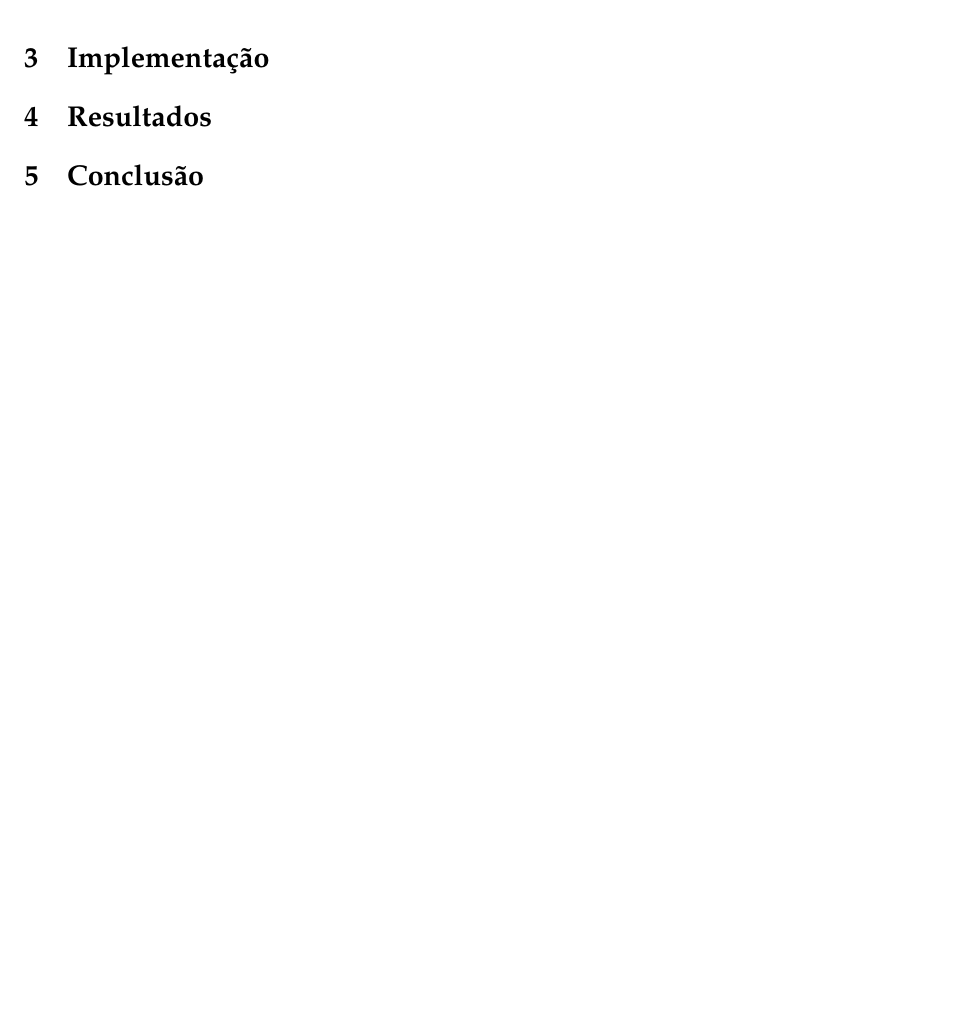
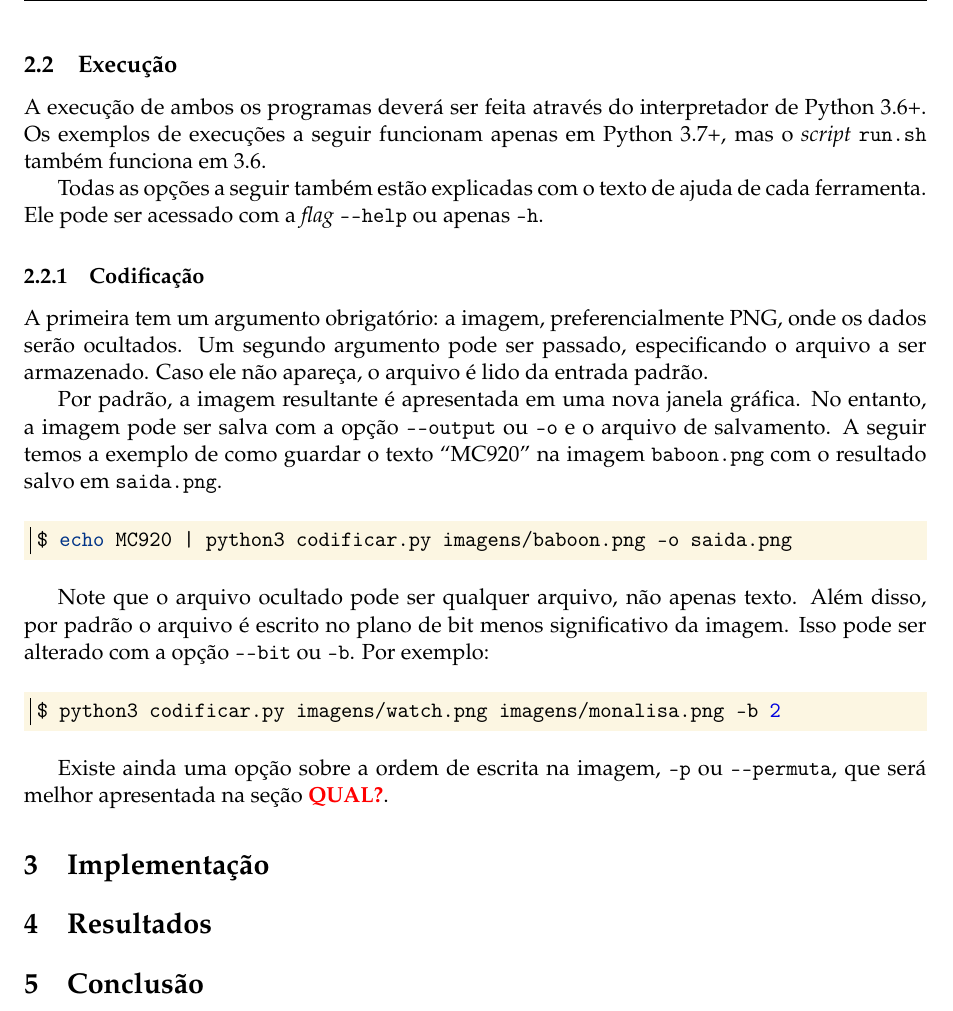
Before and after one commit to MC920-187679/Trabalho-4, a LaTeX problem sheet (relatorio/main.tex, which reads relatorio/textos/programa.tex): part of page 2 of 2, cut at the place of the change, the shorter picture padded with empty space. Compiled offline with pdfLaTeX.

Commit message:
Processo de codificação

```diff
--- a/relatorio/textos/programa.tex
+++ b/relatorio/textos/programa.tex
@@ -31,3 +31,27 @@ Todas as ferramentas foram desenvolvidas e \red{testadas} em Python 3.6 ou super
     Todas as imagens base para o processamento discutido ao longo do texto estão presente na pasta \texttt{imagens}. Os textos de exemplo da esteganografia estão na pasta \texttt{textos}.
 
     Também existem dois \textit{scripts} em Python utilizados para análise dos resultados: \texttt{plano.py}, para extração de planos de bit, e \texttt{dist.py}, para medidas de similaridade de imagens. Por fim, o \textit{script} \texttt{run.sh} em Bash refaz todos resultados apresentados neste relatório.
+
+\subsection{Execução}
+
+    A execução de ambos os programas deverá ser feita através do interpretador de Python 3.6+. Os exemplos de execuções a seguir funcionam apenas em Python 3.7+, mas o \textit{script} \texttt{run.sh} também funciona em 3.6.
+
+    Todas as opções a seguir também estão explicadas com o texto de ajuda de cada ferramenta. Ele pode ser acessado com a \textit{flag} \mintinline{bash}{--help} ou apenas \mintinline{bash}{-h}.
+
+    \subsubsection{Codificação}
+
+    A primeira tem um argumento obrigatório: a imagem, preferencialmente PNG, onde os dados serão ocultados. Um segundo argumento pode ser passado, especificando o arquivo a ser armazenado. Caso ele não apareça, o arquivo é lido da entrada padrão.
+
+    Por padrão, a imagem resultante é apresentada em uma nova janela gráfica. No entanto, a imagem pode ser salva com a opção \mintinline{bash}{--output} ou \mintinline{bash}{-o} e o arquivo de salvamento. A seguir temos a exemplo de como guardar o texto ``MC920'' na imagem \texttt{baboon.png} com o resultado salvo em \texttt{saida.png}.
+
+    \begin{minted}{bash}
+        $ echo MC920 | python3 codificar.py imagens/baboon.png -o saida.png
+    \end{minted}
+
+    Note que o arquivo ocultado pode ser qualquer arquivo, não apenas texto. Além disso, por padrão o arquivo é escrito no plano de bit menos significativo da imagem. Isso pode ser alterado com a opção \mintinline{bash}{--bit} ou \mintinline{bash}{-b}. Por exemplo:
+
+    \begin{minted}{bash}
+        $ python3 codificar.py imagens/watch.png imagens/monalisa.png -b 2
+    \end{minted}
+
+    Existe ainda uma opção sobre a ordem de escrita na imagem, \mintinline{bash}{-p} ou \mintinline{bash}{--permuta}, que será melhor apresentada na seção \red{QUAL\qm}.
```
